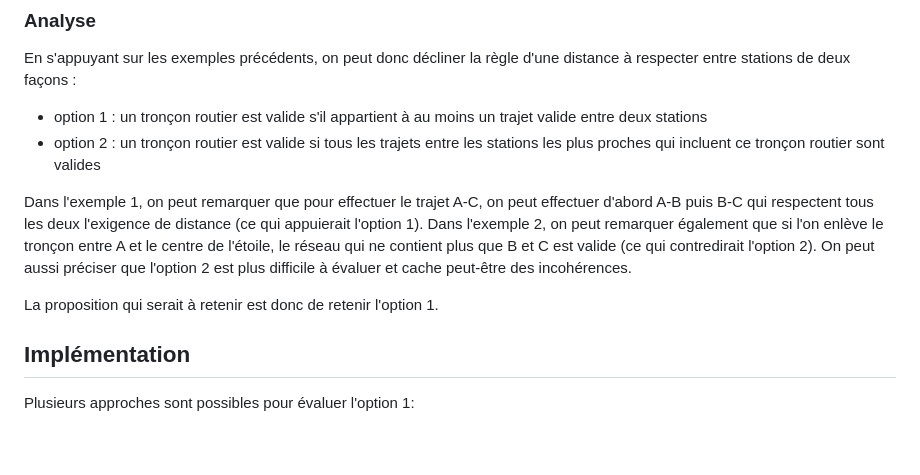
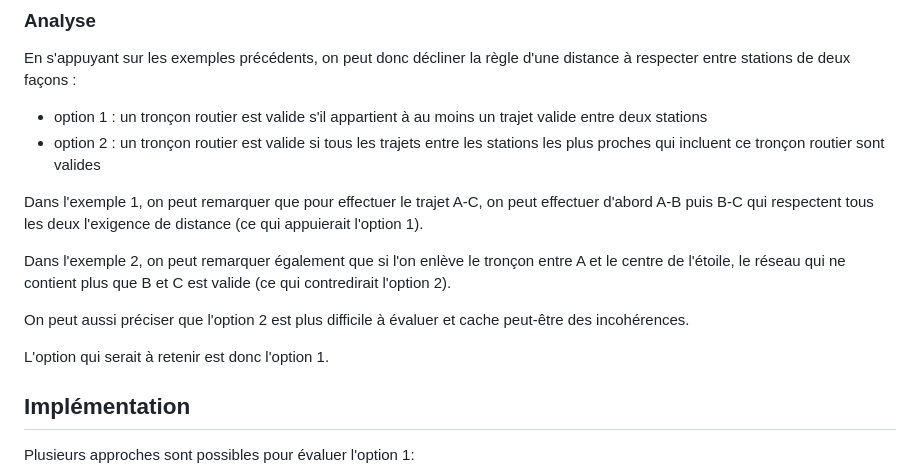
Before and after one commit to loco-labs/qualicharge-rtet, a Markdown page: docs/afir.md, the part around the change. Rendered like a GitHub page; blank space fills up the shorter version.

```diff
--- a/docs/afir.md
+++ b/docs/afir.md
@@ -120,10 +120,12 @@ En s'appuyant sur les exemples précédents, on peut donc décliner la règle d'
 - option 2 : un tronçon routier est valide si tous les trajets entre les stations les plus proches qui incluent ce tronçon routier sont valides
 
 Dans l'exemple 1, on peut remarquer que pour effectuer le trajet A-C, on peut effectuer d'abord A-B puis B-C qui respectent tous les deux l'exigence de distance (ce qui appuierait l'option 1).
+
 Dans l'exemple 2, on peut remarquer également que si l'on enlève le tronçon entre A et le centre de l'étoile, le réseau qui ne contient plus que B et C est valide (ce qui contredirait l'option 2).
+
 On peut aussi préciser que l'option 2 est plus difficile à évaluer et cache peut-être des incohérences.
 
-La proposition qui serait à retenir est donc de retenir l'option 1.
+L'option qui serait à retenir est donc l'option 1.
 
 ## Implémentation
 
```
